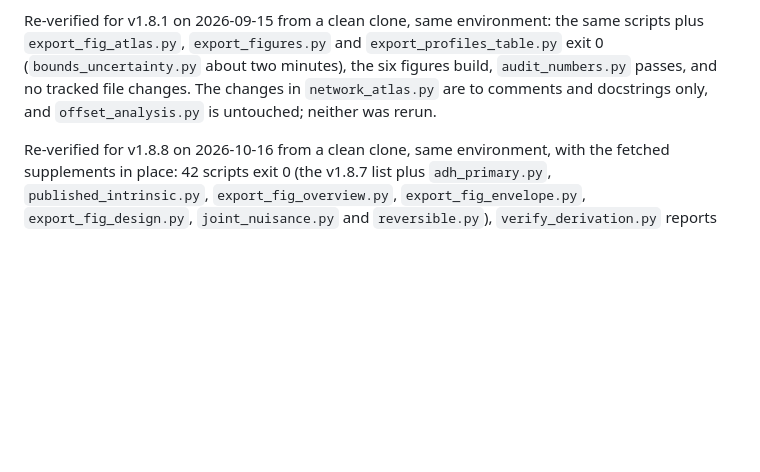
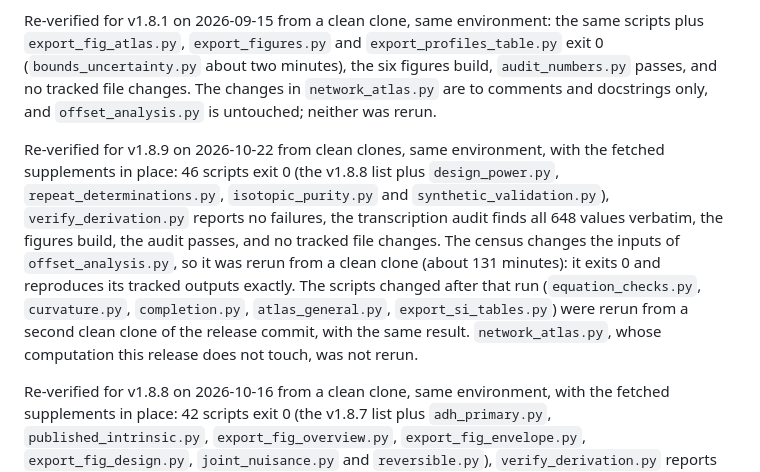
Before and after one commit to ProfessorDong/kie-identifiability, a Markdown page: README.md, the part around the change. Rendered like a GitHub page; blank space fills up the shorter version.

Commit message:
Record the v1.8.9 re-verification

```diff
--- a/README.md
+++ b/README.md
@@ -632,6 +632,19 @@ the six figures build, `audit_numbers.py` passes, and no tracked file changes.
 The changes in `network_atlas.py` are to comments and docstrings only, and
 `offset_analysis.py` is untouched; neither was rerun.
 
+Re-verified for v1.8.9 on 2026-10-22 from clean clones, same environment, with
+the fetched supplements in place: 46 scripts exit 0 (the v1.8.8 list plus
+`design_power.py`, `repeat_determinations.py`, `isotopic_purity.py` and
+`synthetic_validation.py`), `verify_derivation.py` reports no failures, the
+transcription audit finds all 648 values verbatim, the figures build, the audit
+passes, and no tracked file changes. The census changes the inputs of
+`offset_analysis.py`, so it was rerun from a clean clone (about 131 minutes): it
+exits 0 and reproduces its tracked outputs exactly. The scripts changed after
+that run (`equation_checks.py`, `curvature.py`, `completion.py`,
+`atlas_general.py`, `export_si_tables.py`) were rerun from a second clean clone
+of the release commit, with the same result. `network_atlas.py`, whose
+computation this release does not touch, was not rerun.
+
 Re-verified for v1.8.8 on 2026-10-16 from a clean clone, same environment, with
 the fetched supplements in place: 42 scripts exit 0 (the v1.8.7 list plus
 `adh_primary.py`, `published_intrinsic.py`, `export_fig_overview.py`,
```
